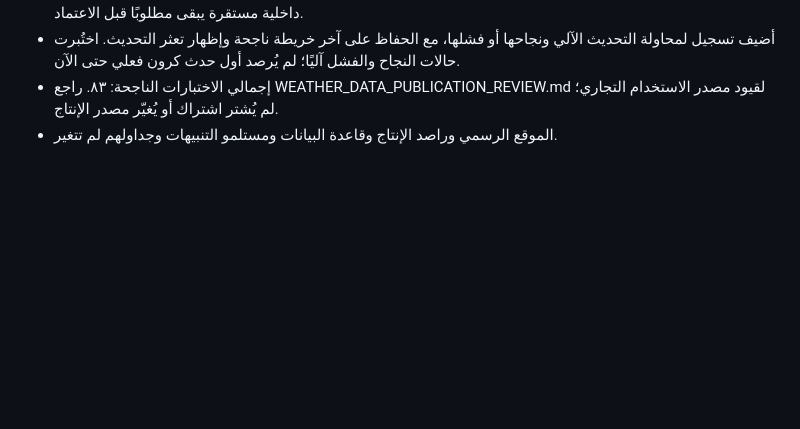
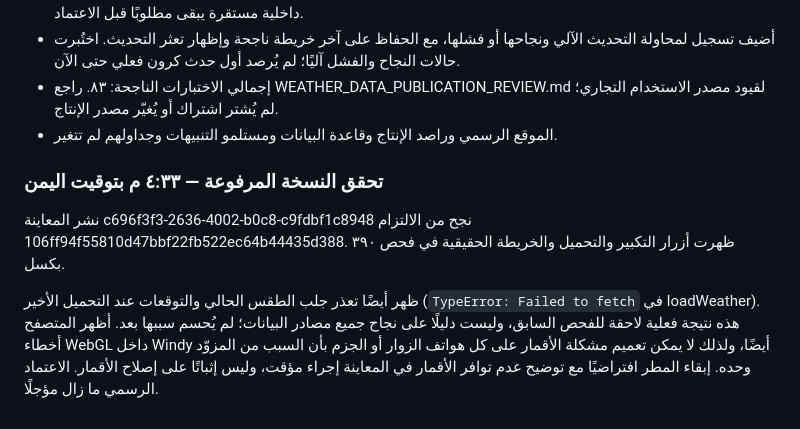
Before and after one commit to humairi-del/Huda-Weather, a Markdown page: HADA_DESIGN_AUDIT_2026-10-16.md, the part around the change. Rendered like a GitHub page; blank space fills up the shorter version.

Commit message:
Record final preview verification and unresolved live source failures

```diff
--- a/HADA_DESIGN_AUDIT_2026-10-16.md
+++ b/HADA_DESIGN_AUDIT_2026-10-16.md
@@ -77,3 +77,9 @@
 - أضيف تسجيل لمحاولة التحديث الآلي ونجاحها أو فشلها، مع الحفاظ على آخر خريطة ناجحة وإظهار تعثر التحديث. اختُبرت حالات النجاح والفشل آليًا؛ لم يُرصد أول حدث كرون فعلي حتى الآن.
 - إجمالي الاختبارات الناجحة: ٨٣. راجع WEATHER_DATA_PUBLICATION_REVIEW.md لقيود مصدر الاستخدام التجاري؛ لم يُشتر اشتراك أو يُغيّر مصدر الإنتاج.
 - الموقع الرسمي وراصد الإنتاج وقاعدة البيانات ومستلمو التنبيهات وجداولهم لم تتغير.
+
+### تحقق النسخة المرفوعة — ٤:٣٣ م بتوقيت اليمن
+
+نشر المعاينة c696f3f3-2636-4002-b0c8-c9fdbf1c8948 نجح من الالتزام 106ff94f55810d47bbf22fb522ec64b44435d388. ظهرت أزرار التكبير والتحميل والخريطة الحقيقية في فحص ٣٩٠ بكسل.
+
+ظهر أيضًا تعذر جلب الطقس الحالي والتوقعات عند التحميل الأخير (`TypeError: Failed to fetch` في loadWeather). هذه نتيجة فعلية لاحقة للفحص السابق، وليست دليلًا على نجاح جميع مصادر البيانات؛ لم يُحسم سببها بعد. أظهر المتصفح أخطاء WebGL داخل Windy أيضًا، ولذلك لا يمكن تعميم مشكلة الأقمار على كل هواتف الزوار أو الجزم بأن السبب من المزوّد وحده. إبقاء المطر افتراضيًا مع توضيح عدم توافر الأقمار في المعاينة إجراء مؤقت، وليس إثباتًا على إصلاح الأقمار. الاعتماد الرسمي ما زال مؤجلًا.
```
